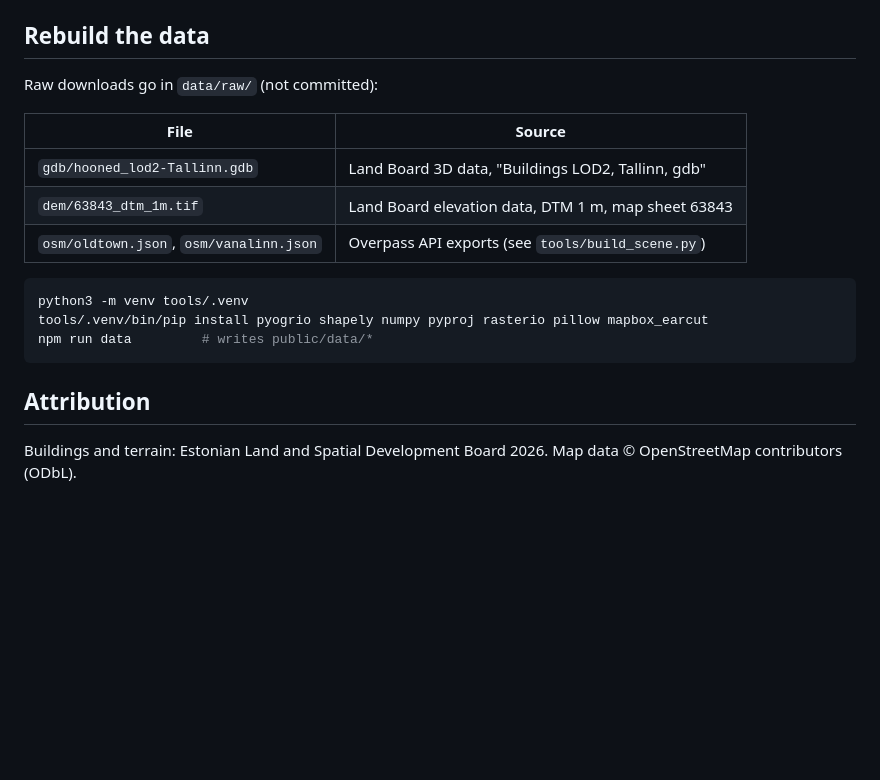
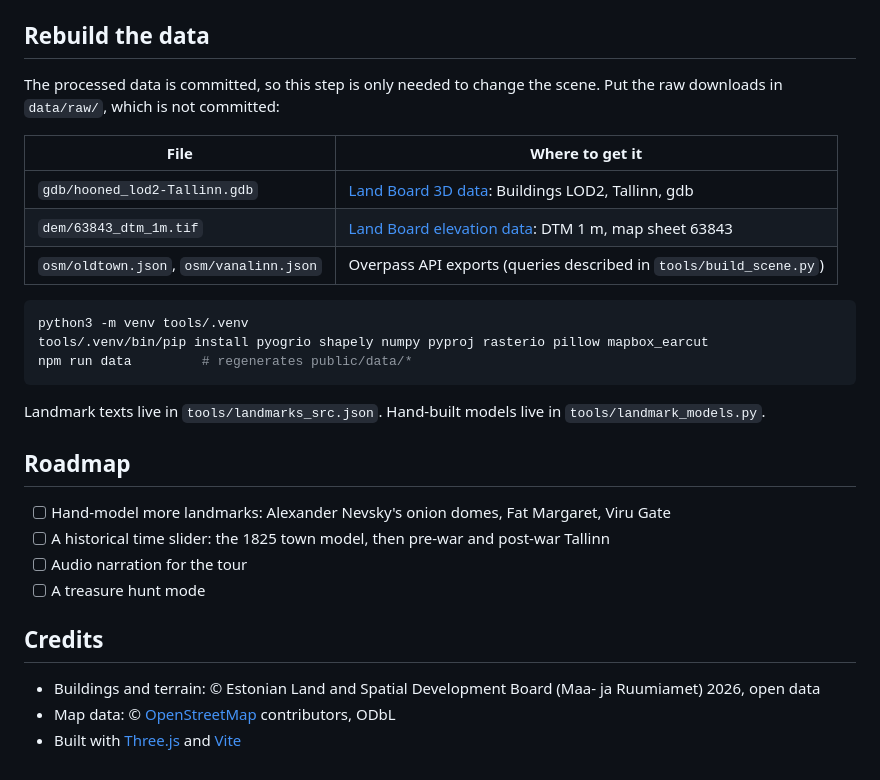
Before and after one commit to ShishirRijal/tallinn-3d, a Markdown page: README.md, the part around the change printed below. Rendered like a GitHub page; blank space fills up the shorter version.

````diff
--- a/README.md
+++ b/README.md
@@ -19,19 +77,30 @@ npm run dev          # http://localhost:5173
 ## Rebuild the data
 
-Raw downloads go in `data/raw/` (not committed):
+The processed data is committed, so this step is only needed to change the scene. Put the raw downloads in `data/raw/`, which is not committed:
 
-| File | Source |
+| File | Where to get it |
 |---|---|
-| `gdb/hooned_lod2-Tallinn.gdb` | Land Board 3D data, "Buildings LOD2, Tallinn, gdb" |
-| `dem/63843_dtm_1m.tif` | Land Board elevation data, DTM 1 m, map sheet 63843 |
-| `osm/oldtown.json`, `osm/vanalinn.json` | Overpass API exports (see `tools/build_scene.py`) |
+| `gdb/hooned_lod2-Tallinn.gdb` | [Land Board 3D data](https://geoportaal.maaruum.ee/eng/spatial-data/3d-data/download-3d-data-p837.html): Buildings LOD2, Tallinn, gdb |
+| `dem/63843_dtm_1m.tif` | [Land Board elevation data](https://geoportaal.maaruum.ee/eng/spatial-data/elevation-data/download-elevation-data-p664.html): DTM 1 m, map sheet 63843 |
+| `osm/oldtown.json`, `osm/vanalinn.json` | Overpass API exports (queries described in `tools/build_scene.py`) |
 
 ```sh
 python3 -m venv tools/.venv
 tools/.venv/bin/pip install pyogrio shapely numpy pyproj rasterio pillow mapbox_earcut
-npm run data         # writes public/data/*
+npm run data         # regenerates public/data/*
 ```
 
-## Attribution
+Landmark texts live in `tools/landmarks_src.json`. Hand-built models live in `tools/landmark_models.py`.
 
-Buildings and terrain: Estonian Land and Spatial Development Board 2026. Map data © OpenStreetMap contributors (ODbL).
+## Roadmap
+
+- [ ] Hand-model more landmarks: Alexander Nevsky's onion domes, Fat Margaret, Viru Gate
+- [ ] A historical time slider: the 1825 town model, then pre-war and post-war Tallinn
+- [ ] Audio narration for the tour
+- [ ] A treasure hunt mode
+
+## Credits
+
+- Buildings and terrain: © Estonian Land and Spatial Development Board (Maa- ja Ruumiamet) 2026, open data
+- Map data: © [OpenStreetMap](https://www.openstreetmap.org/copyright) contributors, ODbL
+- Built with [Three.js](https://threejs.org) and [Vite](https://vitejs.dev)
````
Also changed, not shown: other parts of README.md (+65 -7 lines), docs/screenshots/golden.jpg (added), docs/screenshots/hero.jpg (added), docs/screenshots/mobile.jpg (added), docs/screenshots/night.jpg (added), docs/screenshots/townhall.jpg (added).
